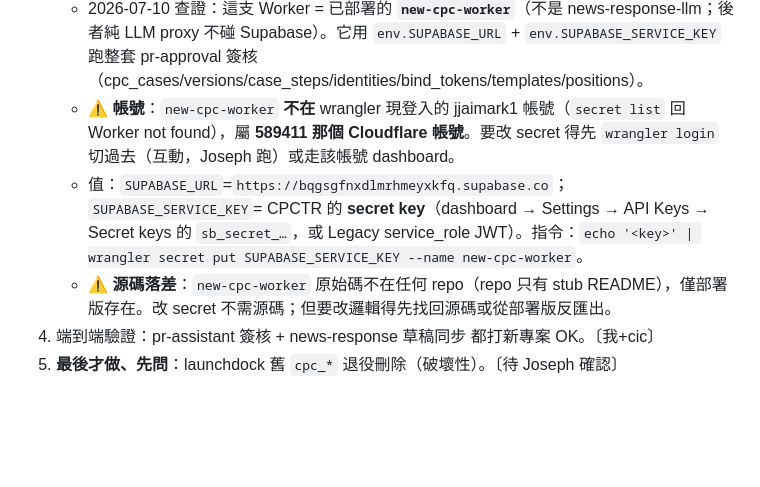
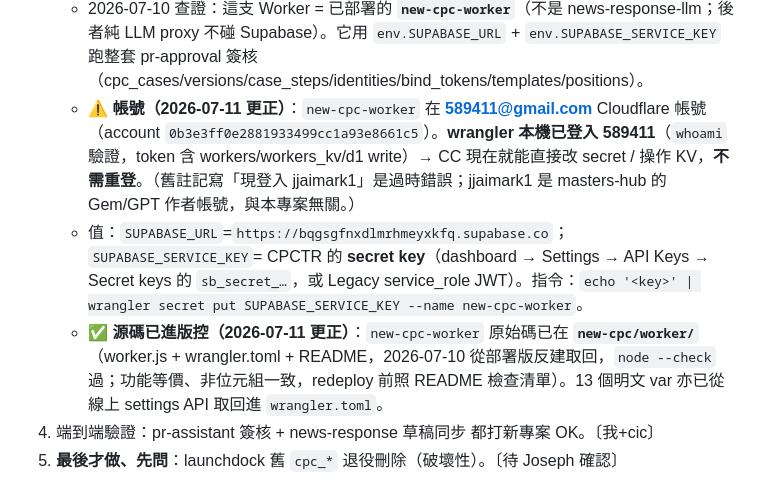
Before and after one commit to CPCTR/news-response, a Markdown page: STATUS.md, the part around the change. Drawn GitHub-style; blank space fills up the shorter version.

```diff
--- a/STATUS.md
+++ b/STATUS.md
@@ -40,9 +40,9 @@
 3. ✅ **Worker 重指完成並驗證**（2026-07-10）：`new-cpc-worker` 的 `SUPABASE_URL`+`SUPABASE_SERVICE_KEY` 已由 Joseph 在 Cloudflare Dashboard 改指 CPCTR。curl `/approval/templates`＋`/approval/board` 皆 200 且回得出搬過去的 templates/positions/cases → 簽核 bot 已在 CPCTR，與前端同 DB。
    - ⚠ 坑：`SUPABASE_URL` 是**明文 var 不是 secret**，wrangler `secret put` 撞名（error 10053 binding already in use）；改 var 需源碼（不在 repo）→ 用 **Dashboard → Worker → Settings → Variables and Secrets** 改最安全。`SUPABASE_SERVICE_KEY` 用 CPCTR 的 **legacy service_role JWT**（worker 拿它當 apikey+Bearer 繞 RLS）。
    - 2026-07-10 查證：這支 Worker = 已部署的 **`new-cpc-worker`**（不是 news-response-llm；後者純 LLM proxy 不碰 Supabase）。它用 `env.SUPABASE_URL` + `env.SUPABASE_SERVICE_KEY` 跑整套 pr-approval 簽核（cpc_cases/versions/case_steps/identities/bind_tokens/templates/positions）。
-   - ⚠ **帳號**：`new-cpc-worker` **不在** wrangler 現登入的 jjaimark1 帳號（`secret list` 回 Worker not found），屬 **589411 那個 Cloudflare 帳號**。要改 secret 得先 `wrangler login` 切過去（互動，Joseph 跑）或走該帳號 dashboard。
+   - ⚠ **帳號（2026-07-11 更正）**：`new-cpc-worker` 在 **589411@gmail.com** Cloudflare 帳號（account `0b3e3ff0e2881933499cc1a93e8661c5`）。**wrangler 本機已登入 589411**（`whoami` 驗證，token 含 workers/workers_kv/d1 write）→ CC 現在就能直接改 secret / 操作 KV，**不需重登**。（舊註記寫「現登入 jjaimark1」是過時錯誤；jjaimark1 是 masters-hub 的 Gem/GPT 作者帳號，與本專案無關。）
    - 值：`SUPABASE_URL`=`https://bqgsgfnxdlmrhmeyxkfq.supabase.co`；`SUPABASE_SERVICE_KEY`= CPCTR 的 **secret key**（dashboard → Settings → API Keys → Secret keys 的 `sb_secret_…`，或 Legacy service_role JWT）。指令：`echo '<key>' | wrangler secret put SUPABASE_SERVICE_KEY --name new-cpc-worker`。
-   - ⚠ **源碼落差**：`new-cpc-worker` 原始碼不在任何 repo（repo 只有 stub README），僅部署版存在。改 secret 不需源碼；但要改邏輯得先找回源碼或從部署版反匯出。
+   - ✅ **源碼已進版控（2026-07-11 更正）**：`new-cpc-worker` 原始碼已在 **`new-cpc/worker/`**（worker.js + wrangler.toml + README，2026-07-10 從部署版反建取回，`node --check` 過；功能等價、非位元組一致，redeploy 前照 README 檢查清單）。13 個明文 var 亦已從線上 settings API 取回進 `wrangler.toml`。
 4. 端到端驗證：pr-assistant 簽核 + news-response 草稿同步 都打新專案 OK。〔我+cic〕
 5. **最後才做、先問**：launchdock 舊 `cpc_*` 退役刪除（破壞性）。〔待 Joseph 確認〕
 
```
Also changed, not shown: HANDOFF_fable_migration_20260711.md (added, +139 -0 lines).
